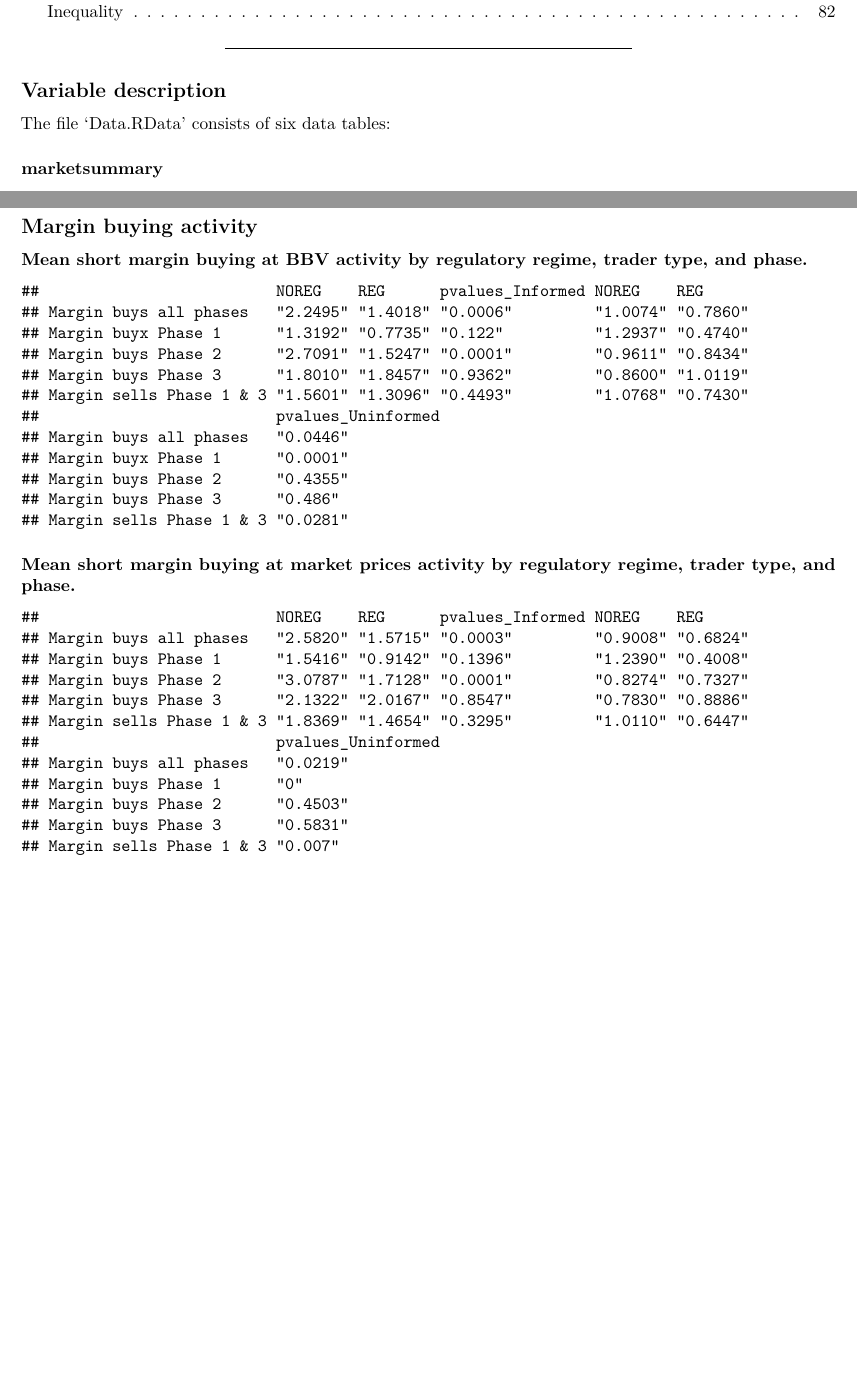
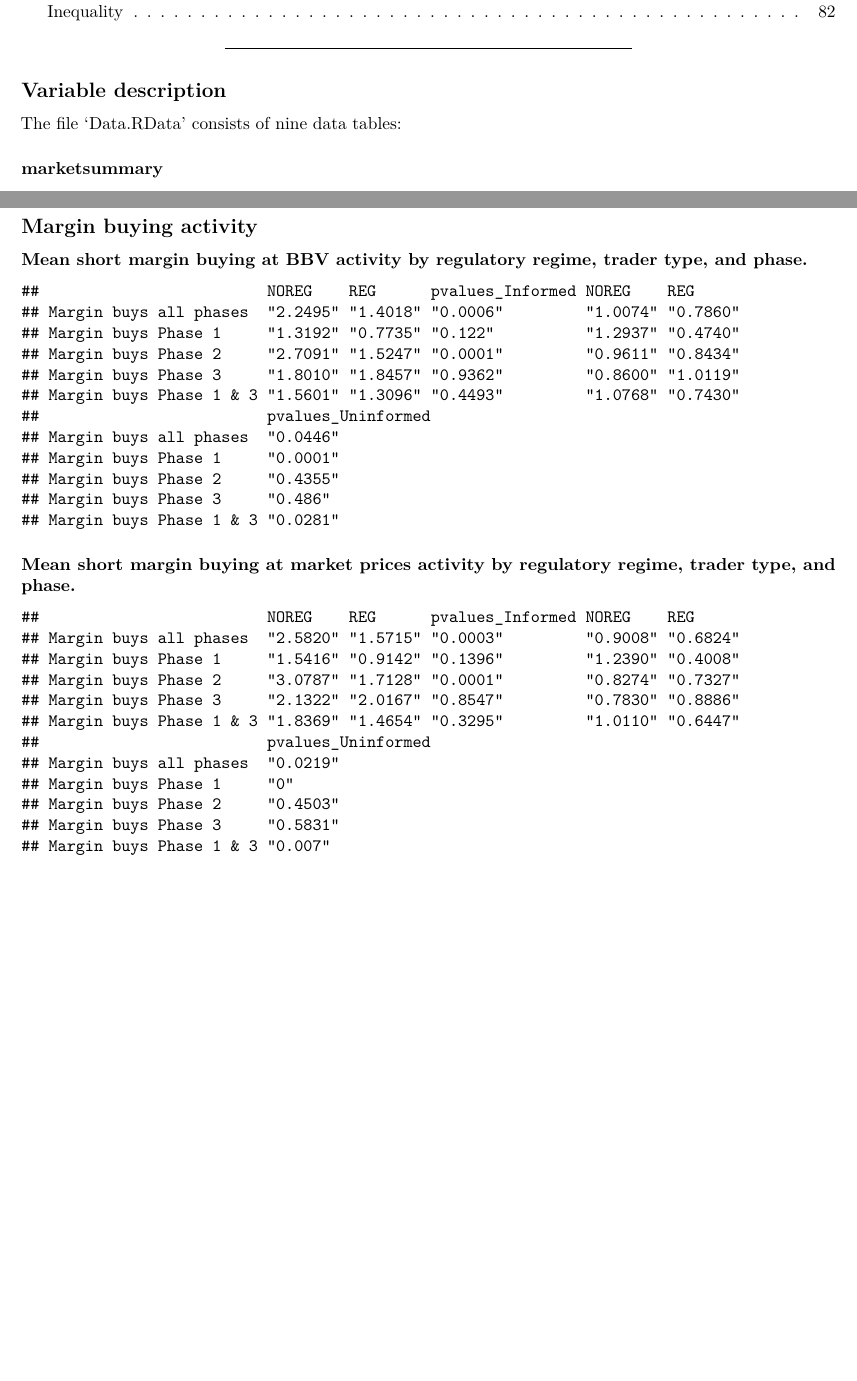
Before and after one commit to domidt/TraderMigration, an R Markdown document (Results.Rmd): two parts of pages 1 and 77 of 83, joined at a grey line, cut so that both start at the same text. The pictures show the output file Results.pdf that the author committed with the source.

Commit message:
Add files via upload

````diff
--- a/Results.Rmd
+++ b/Results.Rmd
@@ -51,7 +51,7 @@ load("Data.RData")
 
 ## Variable description
 
-The file 'Data.RData' consists of six data tables:
+The file 'Data.RData' consists of nine data tables:
 
 ### marketsummary
 The table 'marketsummary' summarizes data for each market, i.e. two observations per period and cohort.
@@ -3549,7 +3549,7 @@ dat_margin <- data.frame( c(emarginInf2, tmarginInf2, emarginUni2, tmarginUni2),
 
 dat_margin <- t(dat_margin)
 colnames(dat_margin) <- c("NOREG", "REG", "pvalues_Informed","NOREG", "REG", "pvalues_Uninformed")
-row.names(dat_margin) <- c("Margin buys all phases", "Margin buyx Phase 1", "Margin buys Phase 2", "Margin buys Phase 3", "Margin sells Phase 1 & 3")
+row.names(dat_margin) <- c("Margin buys all phases", "Margin buys Phase 1", "Margin buys Phase 2", "Margin buys Phase 3", "Margin buys Phase 1 & 3")
 
 dat_margin
 ```
@@ -3561,7 +3561,7 @@ dat_margin <- data.frame( c(emarginInf, tmarginInf, emarginUni, tmarginUni), c(e
 
 dat_margin <- t(dat_margin)
 colnames(dat_margin) <- c("NOREG", "REG", "pvalues_Informed","NOREG", "REG", "pvalues_Uninformed")
-row.names(dat_margin) <- c("Margin buys all phases", "Margin buys Phase 1", "Margin buys Phase 2", "Margin buys Phase 3", "Margin sells Phase 1 & 3")
+row.names(dat_margin) <- c("Margin buys all phases", "Margin buys Phase 1", "Margin buys Phase 2", "Margin buys Phase 3", "Margin buys Phase 1 & 3")
 
 dat_margin
 ```
````
Also changed, not shown: Results.pdf, Results.Rmd (2 more changed lines).
